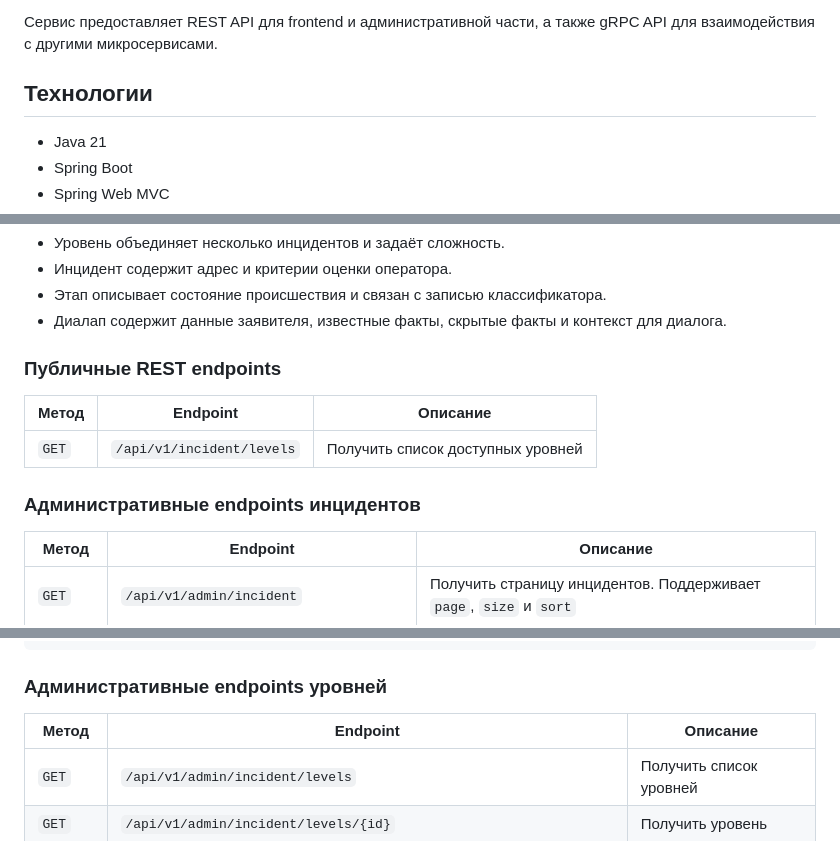
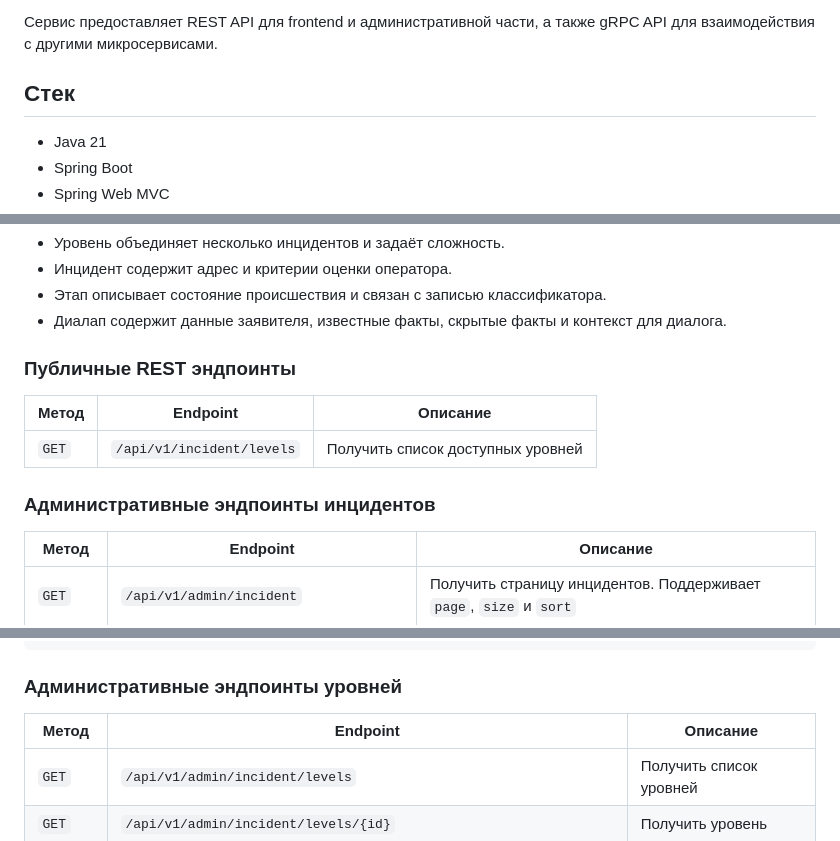
Before and after one commit to andrewgein/lct-simulator112, a Markdown page: backend/incident-service/README.md, 3 parts joined by grey strips. Drawn GitHub-style.

````diff
--- a/backend/incident-service/README.md
+++ b/backend/incident-service/README.md
@@ -4,7 +4,7 @@
 
 Сервис предоставляет REST API для frontend и административной части, а также gRPC API для взаимодействия с другими микросервисами.
 
-## Технологии
+## Стек
 
 - Java 21
 - Spring Boot
@@ -74,13 +74,13 @@ src/main/resources/classifier/incident-classifier-v046-24.xlsx
 - Этап описывает состояние происшествия и связан с записью классификатора.
 - Диалап содержит данные заявителя, известные факты, скрытые факты и контекст для диалога.
 
-### Публичные REST endpoints
+### Публичные REST эндпоинты
 
 | Метод | Endpoint | Описание |
 |---|---|---|
 | `GET` | `/api/v1/incident/levels` | Получить список доступных уровней |
 
-### Административные endpoints инцидентов
+### Административные эндпоинты инцидентов
 
 | Метод | Endpoint | Описание |
 |---|---|---|
@@ -117,7 +117,7 @@ src/main/resources/classifier/incident-classifier-v046-24.xlsx
 }
 ```
 
-### Административные endpoints уровней
+### Административные эндпоинты уровней
 
 | Метод | Endpoint | Описание |
 |---|---|---|
````
Also changed, not shown: other parts of backend/incident-service/README.md (+3 -3 lines).
